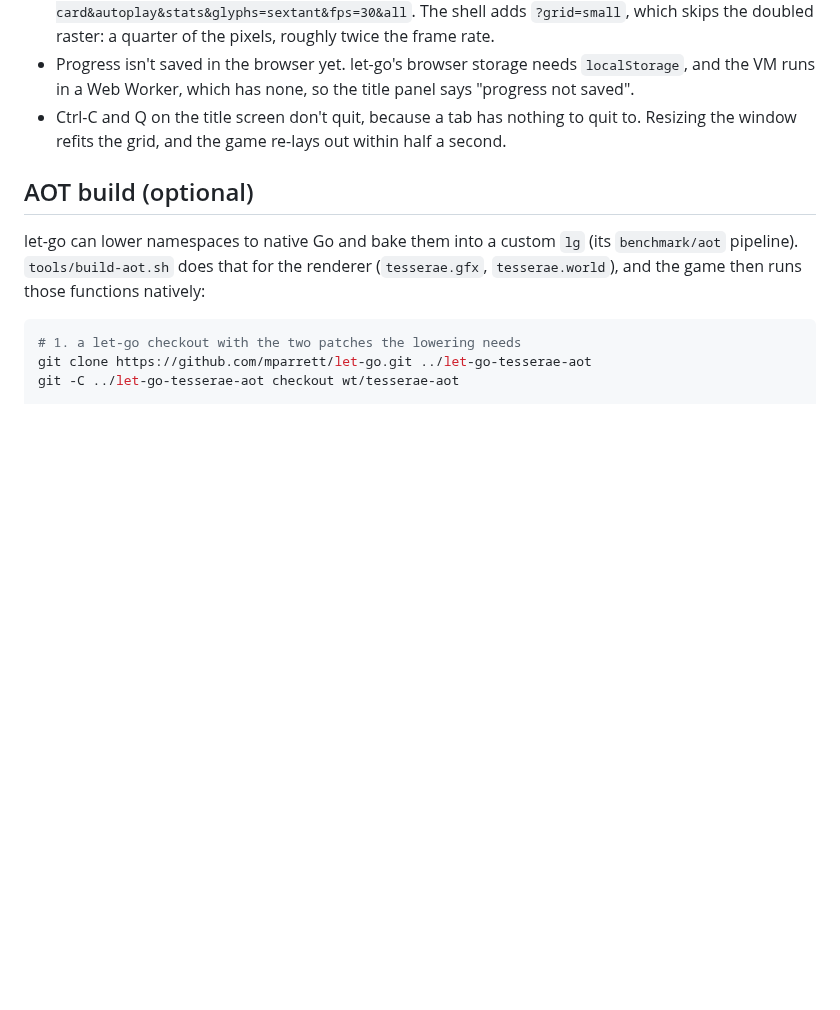
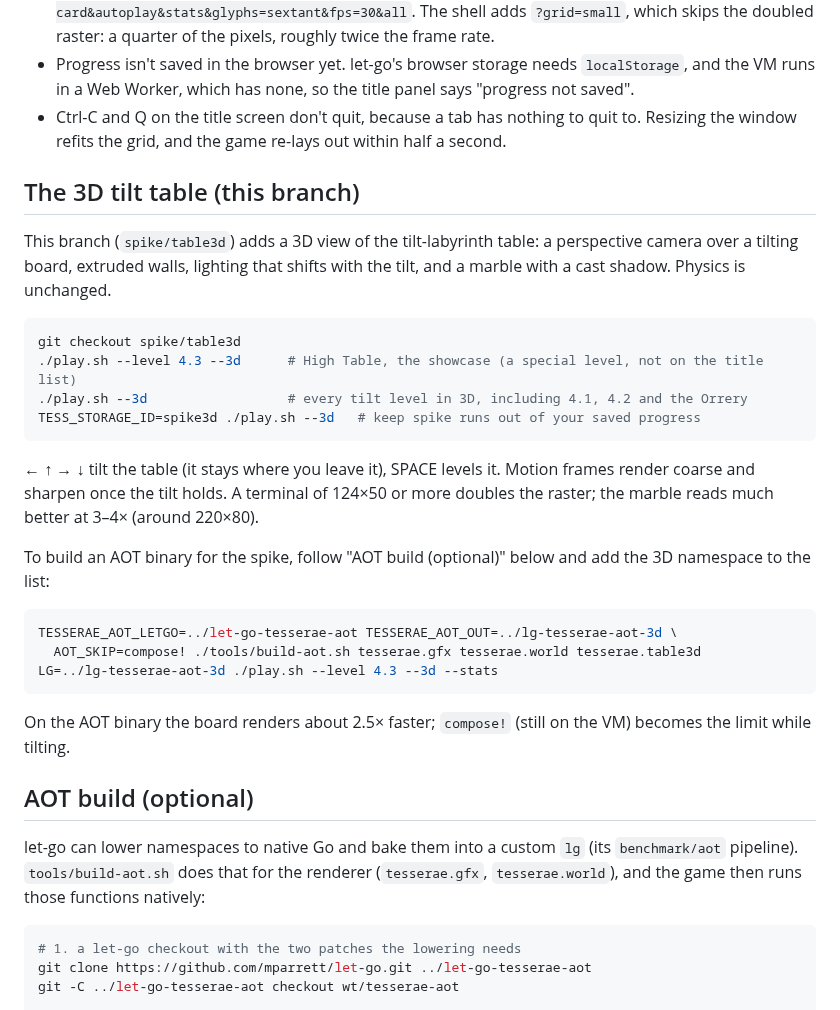
Before and after one commit to mparrett/tesserae, a Markdown page: README.md, the part around the change. Rendered like a GitHub page; blank space fills up the shorter version.

Commit message:
README (spike): how to get, play and AOT-build the 3D tilt table
Co-Authored-By: Claude Opus 5.5 <noreply@anthropic.com>

````diff
--- a/README.md
+++ b/README.md
@@ -219,6 +219,35 @@ node tools/web-shot.mjs http://127.0.0.1:8360/ /tmp/shot 6   # headless check (n
 - Ctrl-C and Q on the title screen don't quit, because a tab has nothing to quit to.
   Resizing the window refits the grid, and the game re-lays out within half a second.
 
+## The 3D tilt table (this branch)
+
+This branch (`spike/table3d`) adds a 3D view of the tilt-labyrinth table: a perspective camera
+over a tilting board, extruded walls, lighting that shifts with the tilt, and a marble with a
+cast shadow. Physics is unchanged.
+
+```sh
+git checkout spike/table3d
+./play.sh --level 4.3 --3d      # High Table, the showcase (a special level, not on the title list)
+./play.sh --3d                  # every tilt level in 3D, including 4.1, 4.2 and the Orrery
+TESS_STORAGE_ID=spike3d ./play.sh --3d   # keep spike runs out of your saved progress
+```
+
+← ↑ → ↓ tilt the table (it stays where you leave it), SPACE levels it. Motion frames render
+coarse and sharpen once the tilt holds. A terminal of 124×50 or more doubles the raster; the
+marble reads much better at 3–4× (around 220×80).
+
+To build an AOT binary for the spike, follow "AOT build (optional)" below and add the 3D
+namespace to the list:
+
+```sh
+TESSERAE_AOT_LETGO=../let-go-tesserae-aot TESSERAE_AOT_OUT=../lg-tesserae-aot-3d \
+  AOT_SKIP=compose! ./tools/build-aot.sh tesserae.gfx tesserae.world tesserae.table3d
+LG=../lg-tesserae-aot-3d ./play.sh --level 4.3 --3d --stats
+```
+
+On the AOT binary the board renders about 2.5× faster; `compose!` (still on the VM) becomes
+the limit while tilting.
+
 ## AOT build (optional)
 
 let-go can lower namespaces to native Go and bake them into a custom `lg`
````
